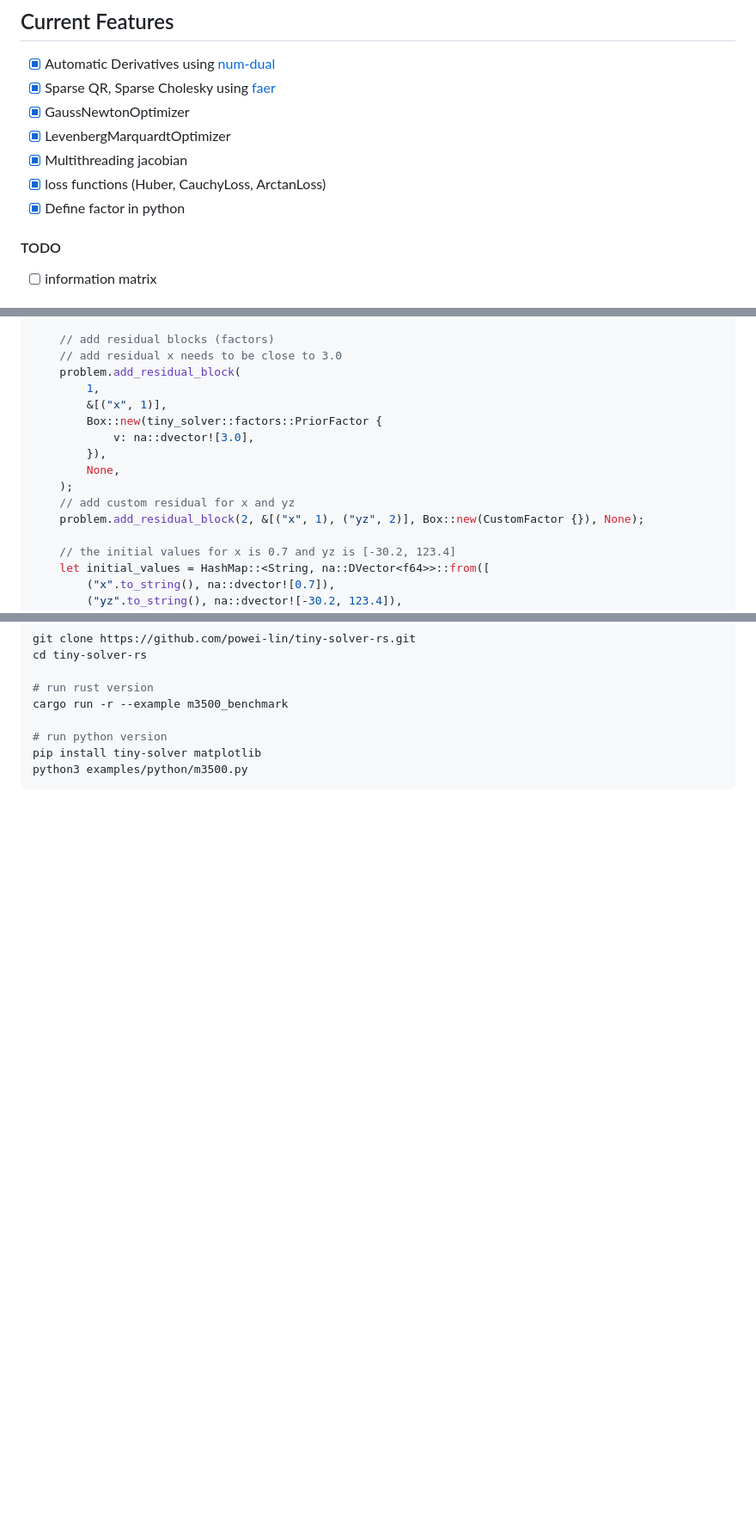
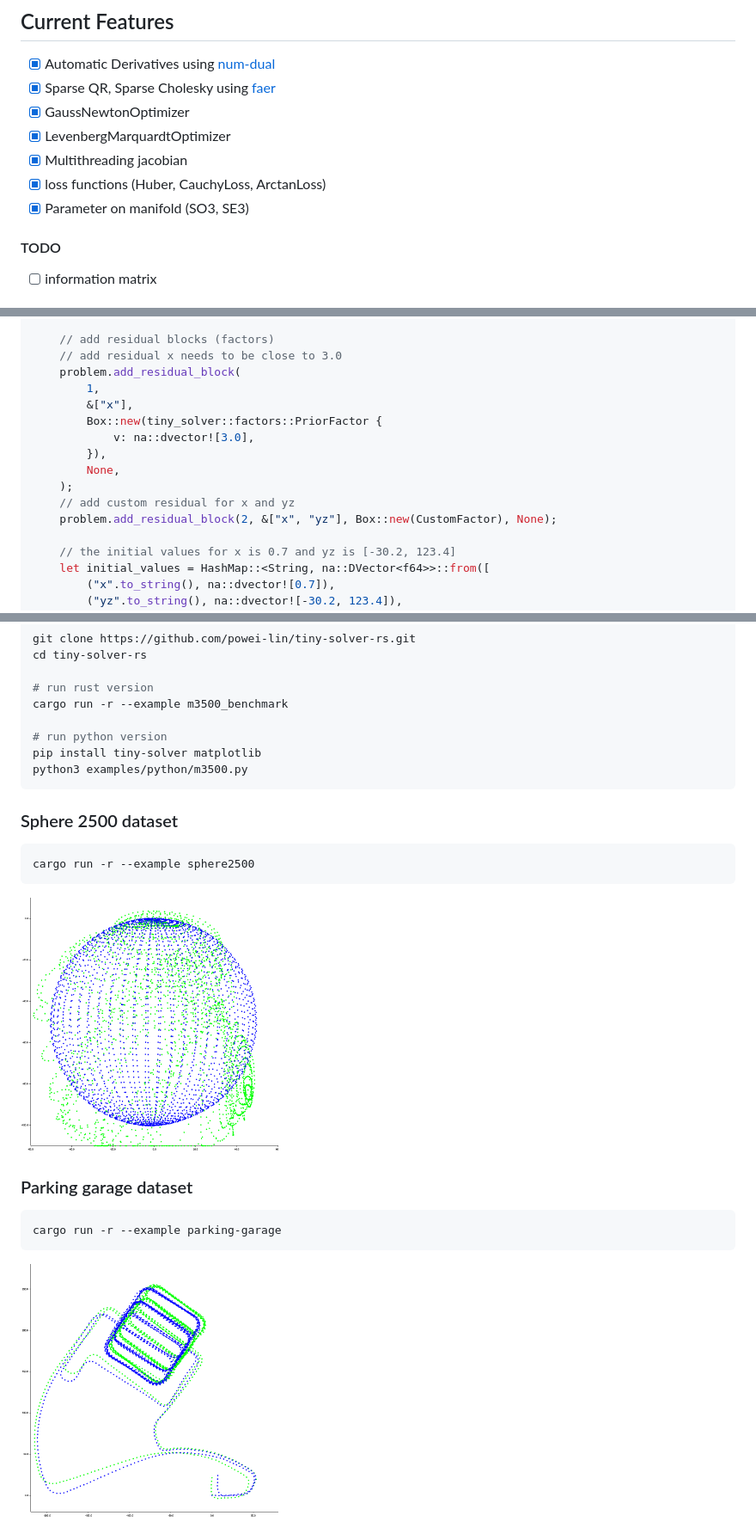
Before and after one commit to powei-lin/tiny-solver-rs, a Markdown page: README.md, 3 parts joined by grey strips. Shown: that part at 86% size. Drawn GitHub-style; pictures changed too: docs/parking_garage.png (added), docs/sphere2500_rs.png (added); blank space fills up the shorter version.

````diff
--- a/README.md
+++ b/README.md
@@ -23,7 +23,7 @@ cargo add tiny-solver
 - [x] LevenbergMarquardtOptimizer
 - [x] Multithreading jacobian
 - [x] loss functions (Huber, CauchyLoss, ArctanLoss)
-- [x] Define factor in python
+- [x] Parameter on manifold (SO3, SE3)
 
 #### TODO
 - [ ] information matrix
@@ -70,14 +70,14 @@ fn main() {
     // add residual x needs to be close to 3.0
     problem.add_residual_block(
         1,
-        &[("x", 1)],
+        &["x"],
         Box::new(tiny_solver::factors::PriorFactor {
             v: na::dvector![3.0],
         }),
         None,
     );
     // add custom residual for x and yz
-    problem.add_residual_block(2, &[("x", 1), ("yz", 2)], Box::new(CustomFactor {}), None);
+    problem.add_residual_block(2, &["x", "yz"], Box::new(CustomFactor), None);
 
     // the initial values for x is 0.7 and yz is [-30.2, 123.4]
     let initial_values = HashMap::<String, na::DVector<f64>>::from([
@@ -168,3 +168,14 @@ cargo run -r --example m3500_benchmark
 pip install tiny-solver matplotlib
 python3 examples/python/m3500.py
 ```
+### Sphere 2500 dataset
+```
+cargo run -r --example sphere2500
+```
+<img src="docs/sphere2500_rs.png" width="300" alt="sp2500 dataset rust result.">
+
+### Parking garage dataset
+```
+cargo run -r --example parking-garage
+```
+<img src="docs/parking_garage.png" width="300" alt="parking dataset rust result.">
````
Also changed, not shown: 2 other files.
